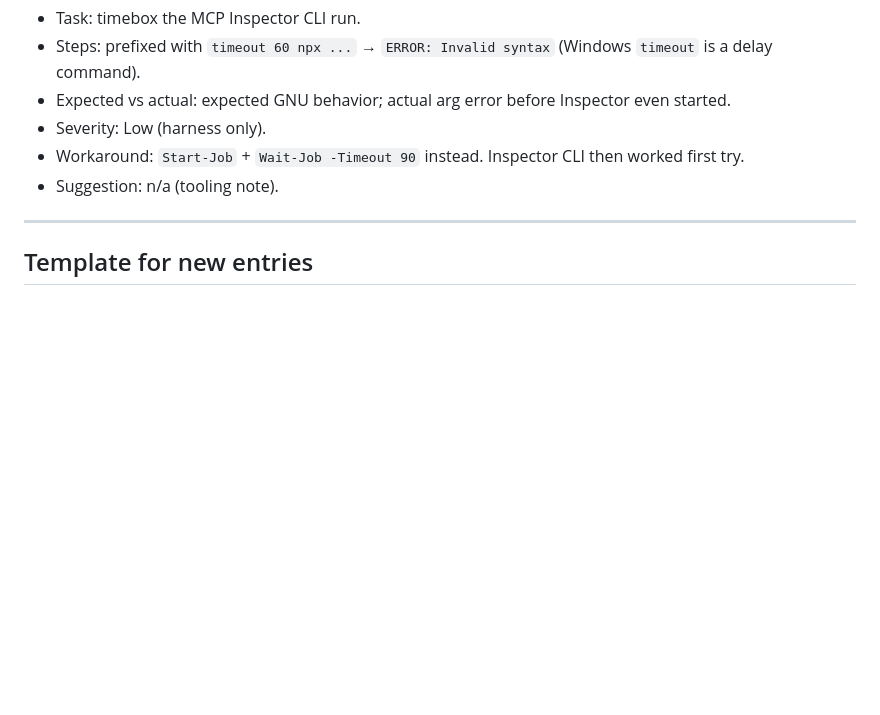
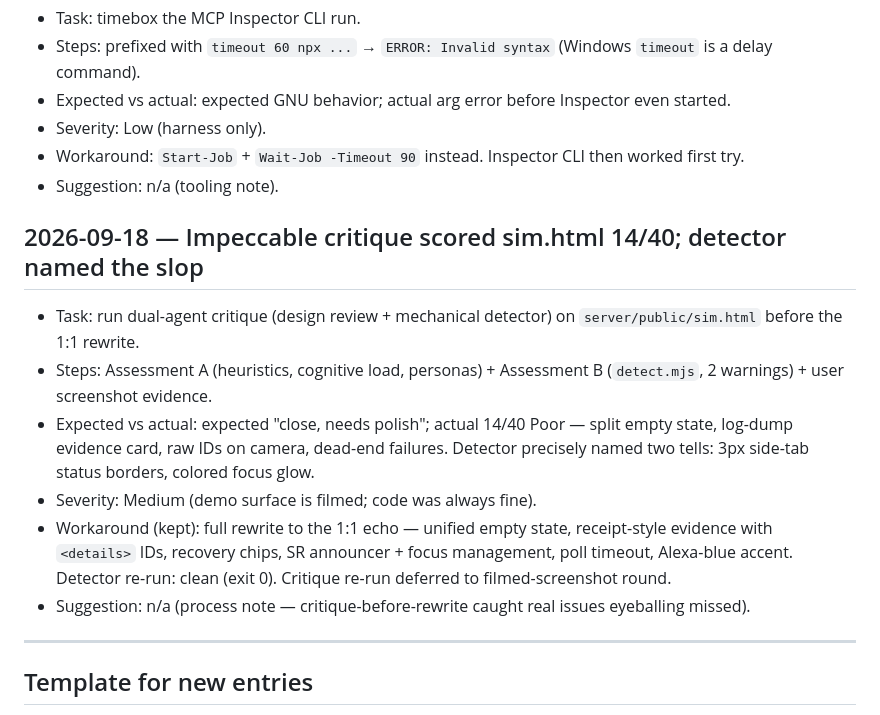
Before and after one commit to Fabshkiee/REACH, a Markdown page: docs/friction-log.md, the part around the change. GitHub-like rendering; blank space fills up the shorter version.

Commit message:
docs: impeccable critique findings and rewrite

```diff
--- a/docs/friction-log.md
+++ b/docs/friction-log.md
@@ -109,6 +109,14 @@ workaround / actionable suggestion. Add one entry per obstacle; never fabricate.
 * Workaround: `Start-Job` + `Wait-Job -Timeout 90` instead. Inspector CLI then worked first try.
 * Suggestion: n/a (tooling note).
 
+## 2026-09-18 — Impeccable critique scored sim.html 14/40; detector named the slop
+* Task: run dual-agent critique (design review + mechanical detector) on `server/public/sim.html` before the 1:1 rewrite.
+* Steps: Assessment A (heuristics, cognitive load, personas) + Assessment B (`detect.mjs`, 2 warnings) + user screenshot evidence.
+* Expected vs actual: expected "close, needs polish"; actual 14/40 Poor — split empty state, log-dump evidence card, raw IDs on camera, dead-end failures. Detector precisely named two tells: 3px side-tab status borders, colored focus glow.
+* Severity: Medium (demo surface is filmed; code was always fine).
+* Workaround (kept): full rewrite to the 1:1 echo — unified empty state, receipt-style evidence with `<details>` IDs, recovery chips, SR announcer + focus management, poll timeout, Alexa-blue accent. Detector re-run: clean (exit 0). Critique re-run deferred to filmed-screenshot round.
+* Suggestion: n/a (process note — critique-before-rewrite caught real issues eyeballing missed).
+
 ---
 
 ## Template for new entries
```
